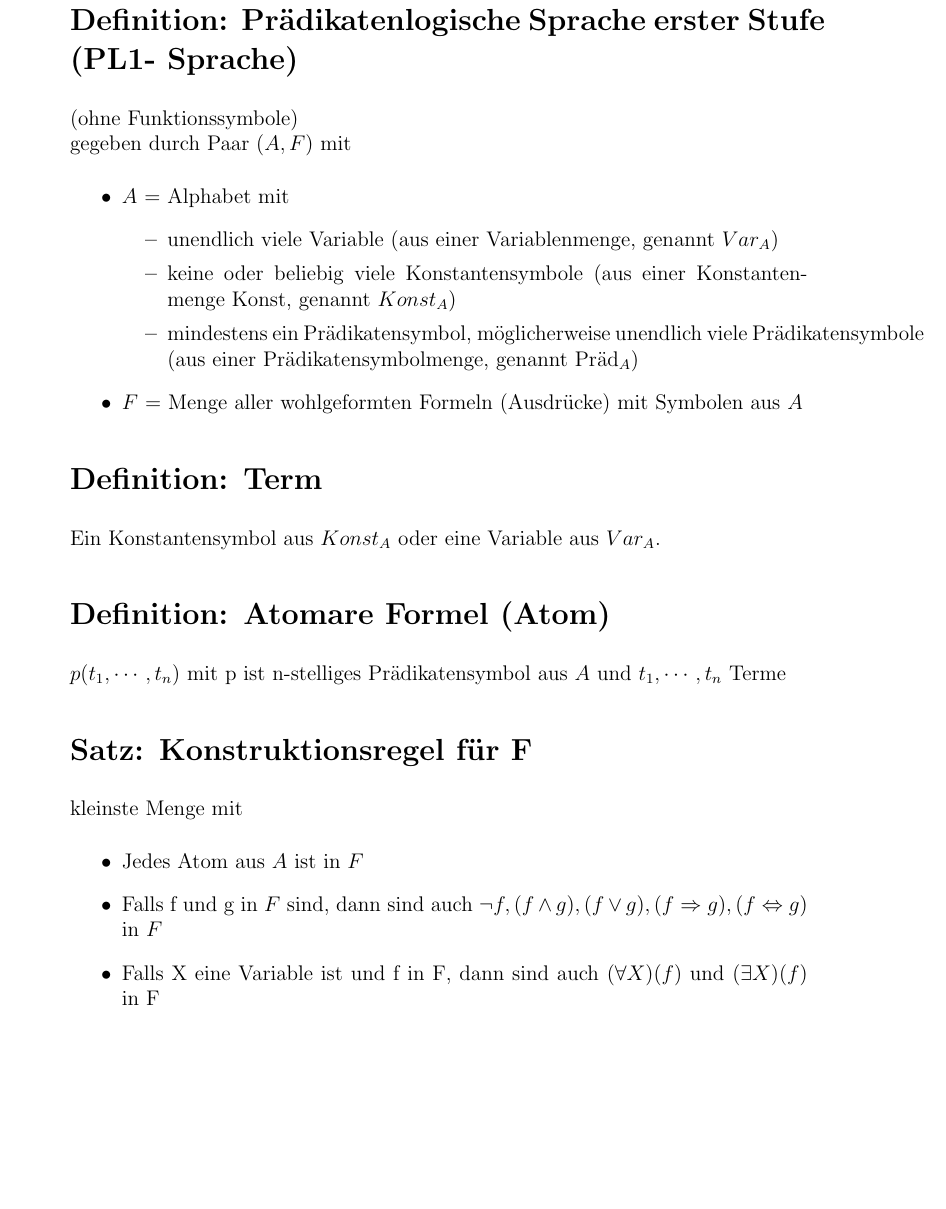
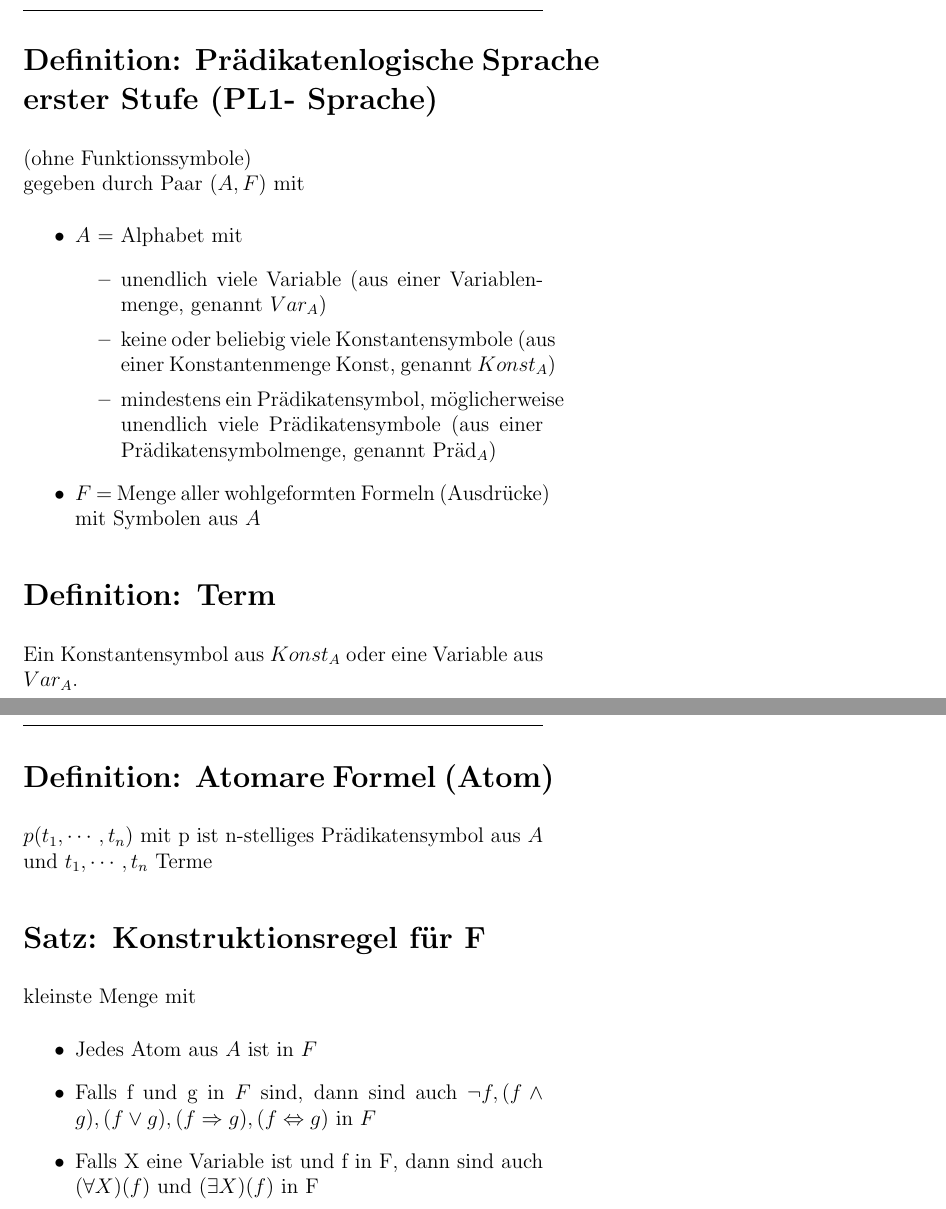
Before and after one commit to DanielMSchmidt/datenbanktheorie-skript, a LaTeX document (summary/summary.tex): part of page 1 of 18 before the commit and two parts of pages 1 and 2 of 30 after it, the two joined at a grey line, cut so that both start at the same text, the shorter picture padded with empty space. Compiled offline with pdfLaTeX.

Commit message:
moved to a printable format

```diff
--- a/summary/summary.tex
+++ b/summary/summary.tex
@@ -1,4 +1,4 @@
-\documentclass[12pt, a4paper]{article}
+\documentclass[12pt, a5paper]{article}
 \usepackage{url,graphicx,tabularx,array,geometry}
 \usepackage[utf8]{inputenc}
 \usepackage{paralist}
@@ -28,13 +28,6 @@
 & #2\\\end{tabularx}\\[-0.5cm]}
 %\linespread{2} %-- Uncomment for Double Space
 \begin{document}
-\renewcommand{\headrulewidth}{0pt}
-\fancyhf{}
-\fancyhead[L]{
-\leftright{\textbf{Zusammenfassung}}{Daniel Schmidt}
-\line
-\leftright{\textbf{Datenbanktheorie SS 16}}{}}
-\fancyfoot[C]{\thepage}
 
 \section*{Definition: Prädikatenlogische Sprache erster Stufe (PL1- Sprache)}
 (ohne Funktionssymbole) \\
```
Also changed, not shown: summary/summary.pdf.
